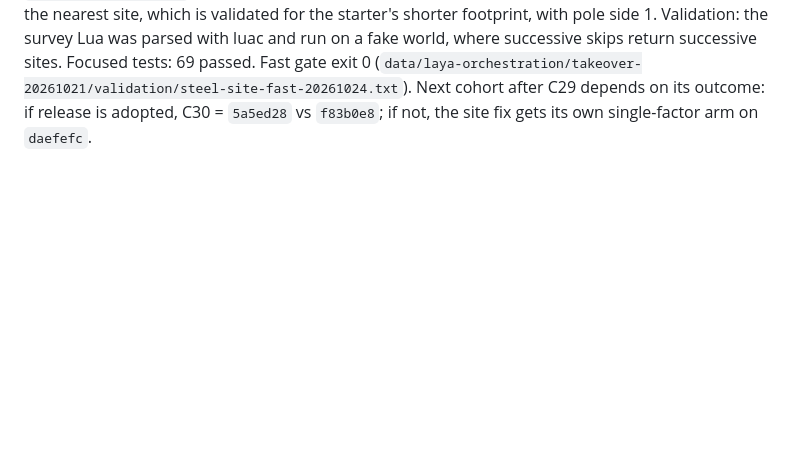
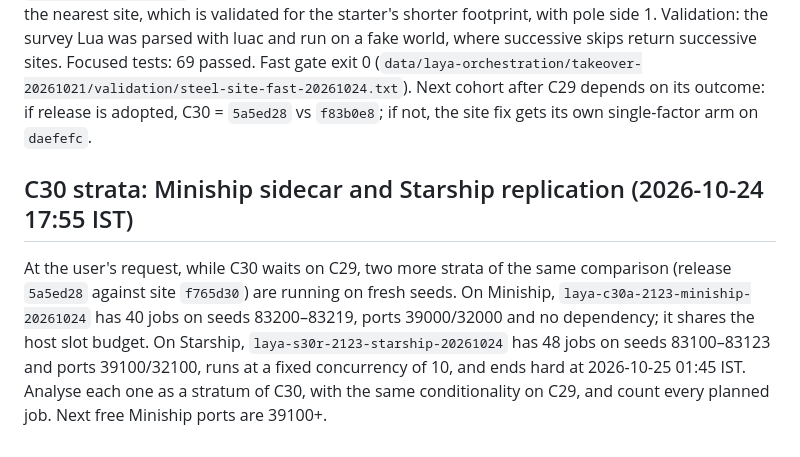
Before and after one commit to djsmanchanda/Factorio_Cursor_RL_Agent, a Markdown page: docs/rl/Laya_Current_Handoff.md, the part around the change. Rendered like a GitHub page; blank space fills up the shorter version.

Commit message:
docs(RL Laya): record C30a sidecar and Starship C30 replication
Co-Authored-By: Claude Opus 5.5 <noreply@anthropic.com>

```diff
--- a/docs/rl/Laya_Current_Handoff.md
+++ b/docs/rl/Laya_Current_Handoff.md
@@ -411,3 +411,7 @@ Ready-loan reconciliation is not adopted; see [C26b result](Laya_C26b_Result_202
 ## Steel seed site fix ready (2026-10-24 16:20 IST)
 
 `f83b0e8` on the mall line, on top of `5a5ed28`, lets the iron starter-site survey skip earlier legal sites (`skip`). The mined steel-seed fallback then tries up to 12 sites and both pole sides before `steel_seed_site_wait`, and the wait records belt sources and sites tried. The fallback had taken only the nearest site, which is validated for the starter's shorter footprint, with pole side 1. Validation: the survey Lua was parsed with luac and run on a fake world, where successive skips return successive sites. Focused tests: 69 passed. Fast gate exit 0 (`data/laya-orchestration/takeover-20261021/validation/steel-site-fast-20261024.txt`). Next cohort after C29 depends on its outcome: if release is adopted, C30 = `5a5ed28` vs `f83b0e8`; if not, the site fix gets its own single-factor arm on `daefefc`.
+
+## C30 strata: Miniship sidecar and Starship replication (2026-10-24 17:55 IST)
+
+At the user's request, while C30 waits on C29, two more strata of the same comparison (release `5a5ed28` against site `f765d30`) are running on fresh seeds. On Miniship, `laya-c30a-2123-miniship-20261024` has 40 jobs on seeds 83200–83219, ports 39000/32000 and no dependency; it shares the host slot budget. On Starship, `laya-s30r-2123-starship-20261024` has 48 jobs on seeds 83100–83123 and ports 39100/32100, runs at a fixed concurrency of 10, and ends hard at 2026-10-25 01:45 IST. Analyse each one as a stratum of C30, with the same conditionality on C29, and count every planned job. Next free Miniship ports are 39100+.
```
